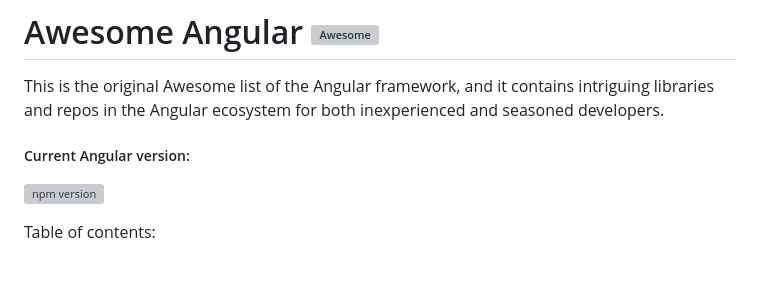
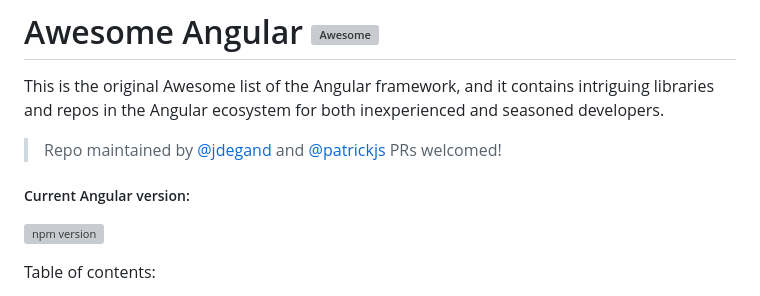
Before and after one commit to Eleven-Pigs/My-first_experience-angular-project, a Markdown page: README.md, the part around the change. Drawn GitHub-style; blank space fills up the shorter version; grey boxes are pictures that could not be loaded.

Commit message:
docs: add maintained by

```diff
--- a/README.md
+++ b/README.md
@@ -10,9 +10,12 @@
 
 This is the original Awesome list of the Angular framework, and it contains intriguing libraries and repos in the Angular ecosystem for both inexperienced and seasoned developers.
 
+> Repo maintained by [@jdegand](https://github.com/jdegand) and [@patrickjs](https://github.com/patrickjs)   PRs welcomed!
+
 ##### Current Angular version:
 
 [![npm version](https://badge.fury.io/js/%40angular%2Fcore.svg)](https://www.npmjs.com/~angular)
+
 
 Table of contents:
 
```
